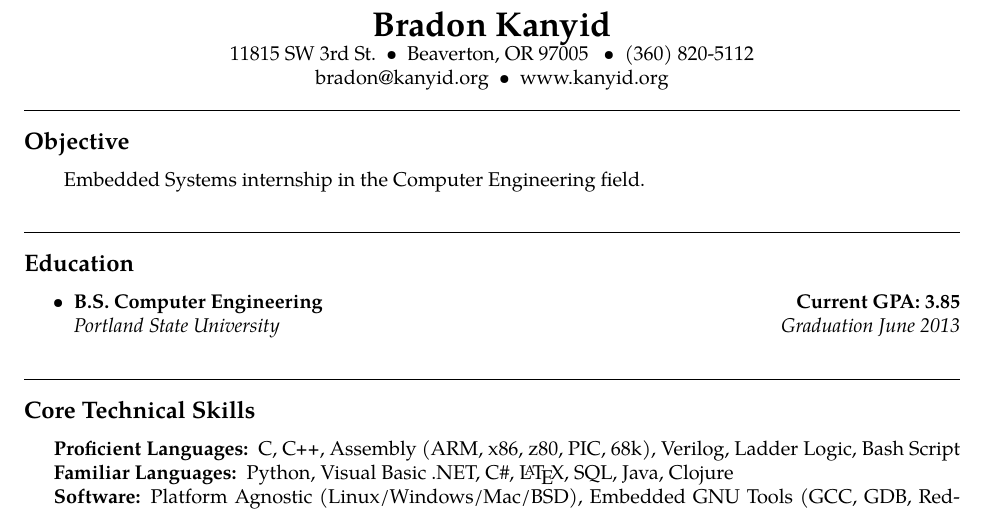
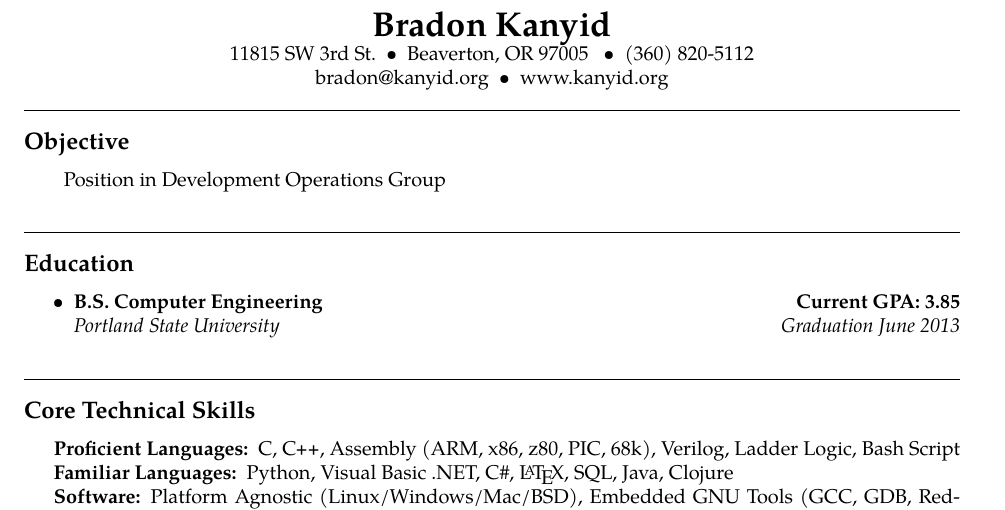
Before and after one commit to rattboi/resume, a LaTeX CV (resume.tex): part of page 1 of 2, cut so that both start at the same text. Compiled offline with pdfLaTeX.

Commit message:
UTI Objective

```diff
--- a/resume.tex
+++ b/resume.tex
@@ -57,7 +57,7 @@ bradon@kanyid.org\ \ \textbullet
 \subsection*{Objective}
 \begin{indentsection}{\parindent}
 \begin{description*}
-	\item Embedded Systems internship in the Computer Engineering field.
+	\item Position in Development Operations Group
 \end{description*}
 \end{indentsection}
 \vspace{1em}
```
Also changed, not shown: resume.pdf.
